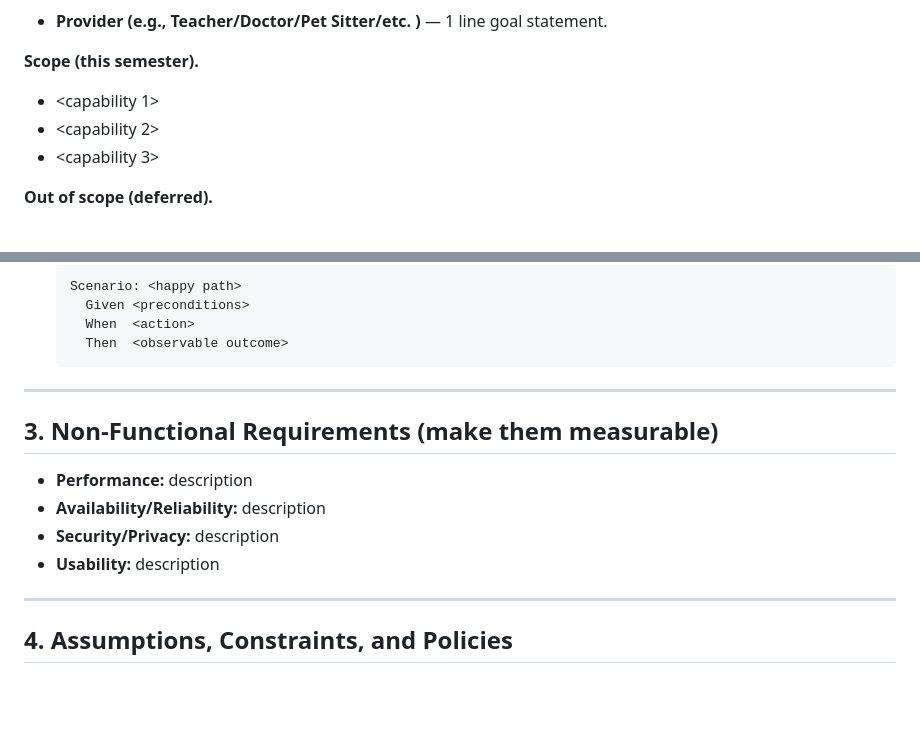
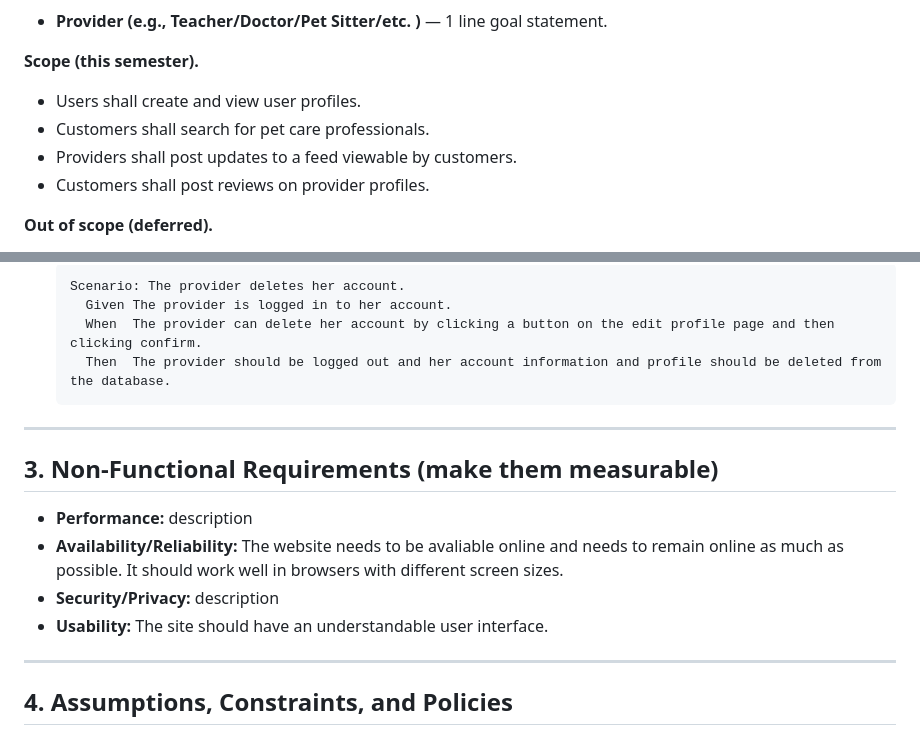
Before and after one commit to eabeil/su26-Team8, a Markdown page: docs/PetPalSRS.md, 2 parts joined by grey strips. Drawn GitHub-style; blank space fills up the shorter version.

````diff
--- a/docs/PetPalSRS.md
+++ b/docs/PetPalSRS.md
@@ -25,9 +25,10 @@
 
 <!-- Daniel task (fill out based on what we agreed upon already) -->
 **Scope (this semester).**
-- <capability 1>
-- <capability 2>
-- <capability 3>
+- Users shall create and view user profiles.
+- Customers shall search for pet care professionals.
+- Providers shall post updates to a feed viewable by customers.
+- Customers shall post reviews on provider profiles.
 
 <!-- Emmanuel task -->
 **Out of scope (deferred).**
@@ -79,16 +146,15 @@
   ```gherkin
-  Scenario: <happy path>
-    Given <preconditions>
-    When  <action>
-    Then  <observable outcome>
-  ```
+  Scenario: The provider deletes her account.
+    Given The provider is logged in to her account.
+    When  The provider can delete her account by clicking a button on the edit profile page and then clicking confirm.
+    Then  The provider should be logged out and her account information and profile should be deleted from the database.
 ---
 
 ## 3. Non‑Functional Requirements (make them measurable)
 - **Performance:** description  <!-- Emmanuel task -->
-- **Availability/Reliability:** description <!-- Daniel task -->
+- **Availability/Reliability:** The website needs to be avaliable online and needs to remain online as much as possible. It should work well in browsers with different screen sizes.
 - **Security/Privacy:** description <!-- Emmanuel task -->
-- **Usability:** description <!-- Daniel task -->
+- **Usability:** The site should have an understandable user interface.
 
 ---
 
````
Also changed, not shown: other parts of docs/PetPalSRS.md (+76 -10 lines).
